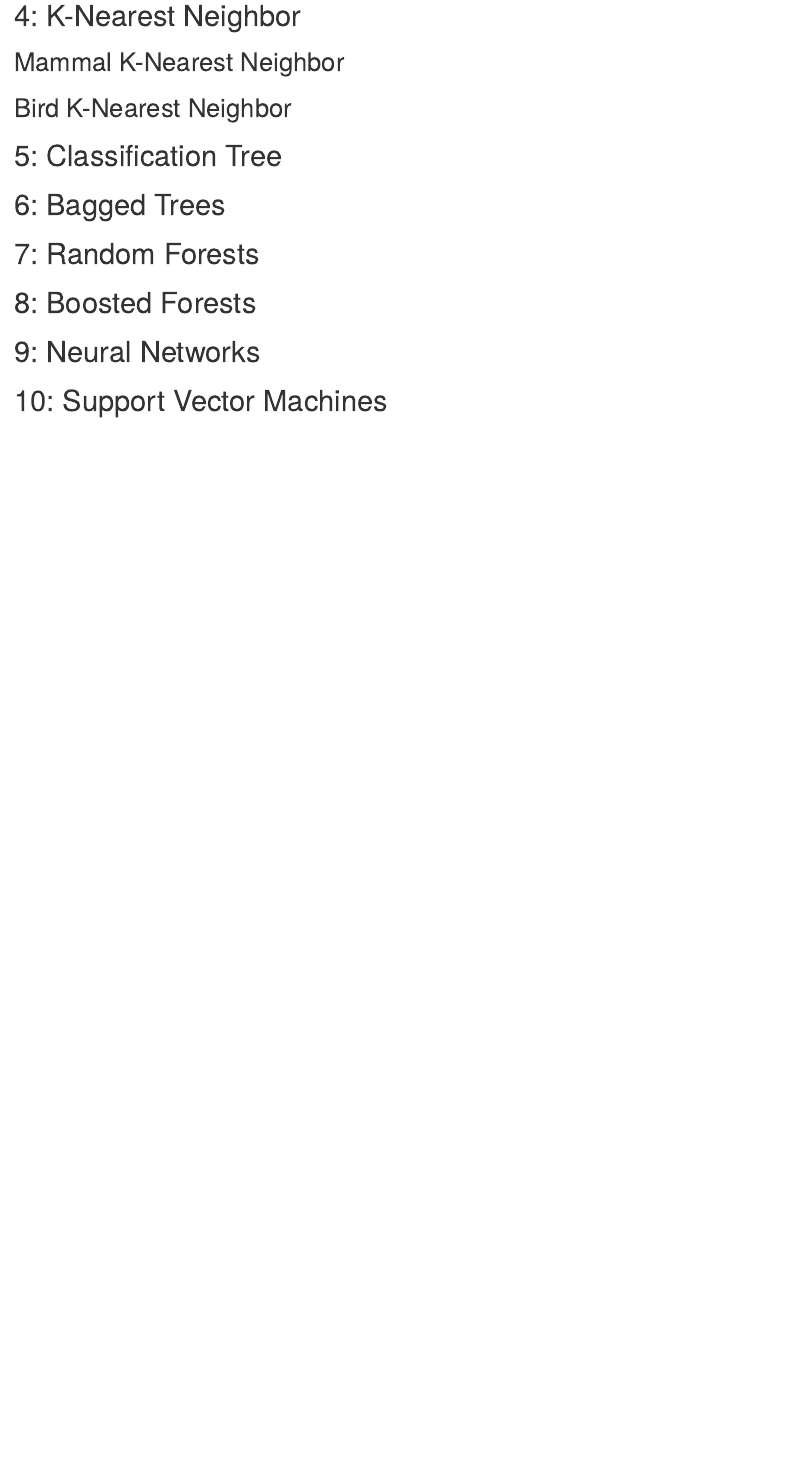
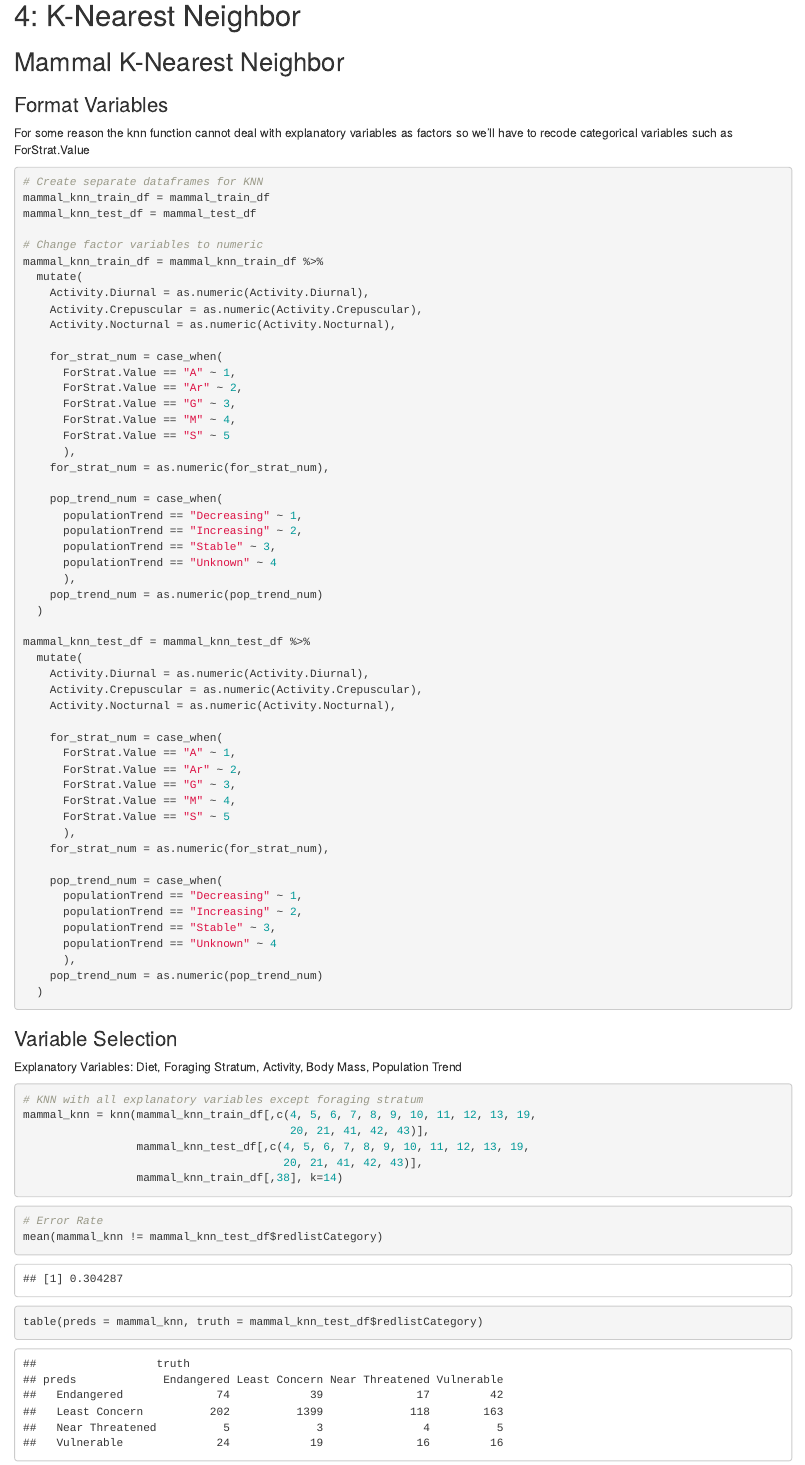
Before and after one commit to ryanvosbigian/STAT-434-Project, an R Markdown document (STAT434_project_modeling.Rmd): the page in a window 1100 px wide, from 6740 px down. Rendered offline with R 4.5, knitr and Pandoc, with nearby package versions; some code elsewhere in the file could not run offline.

Commit message:
Added KNN for mammals

````diff
--- a/STAT434_project_modeling.Rmd
+++ b/STAT434_project_modeling.Rmd
@@ -240,7 +240,81 @@ mean(bird_qda_pca1_pred$class != bird_test_df$redlistCategory)
 
 ## Mammal K-Nearest Neighbor
 
-```{r}
+### Format Variables
+For some reason the knn function cannot deal with explanatory variables as factors so we'll have to recode categorical variables such as ForStrat.Value
+```{r mammal change factors to numeric}
+
+# Create separate dataframes for KNN
+mammal_knn_train_df = mammal_train_df
+mammal_knn_test_df = mammal_test_df
+
+# Change factor variables to numeric
+mammal_knn_train_df = mammal_knn_train_df %>%
+  mutate(
+    Activity.Diurnal = as.numeric(Activity.Diurnal),
+    Activity.Crepuscular = as.numeric(Activity.Crepuscular),
+    Activity.Nocturnal = as.numeric(Activity.Nocturnal),
+
+    for_strat_num = case_when(
+      ForStrat.Value == "A" ~ 1,
+      ForStrat.Value == "Ar" ~ 2,
+      ForStrat.Value == "G" ~ 3,
+      ForStrat.Value == "M" ~ 4,
+      ForStrat.Value == "S" ~ 5
+      ),
+    for_strat_num = as.numeric(for_strat_num),
+
+    pop_trend_num = case_when(
+      populationTrend == "Decreasing" ~ 1,
+      populationTrend == "Increasing" ~ 2,
+      populationTrend == "Stable" ~ 3,
+      populationTrend == "Unknown" ~ 4
+      ),
+    pop_trend_num = as.numeric(pop_trend_num)
+  )
+
+mammal_knn_test_df = mammal_knn_test_df %>%
+  mutate(
+    Activity.Diurnal = as.numeric(Activity.Diurnal),
+    Activity.Crepuscular = as.numeric(Activity.Crepuscular),
+    Activity.Nocturnal = as.numeric(Activity.Nocturnal),
+
+    for_strat_num = case_when(
+      ForStrat.Value == "A" ~ 1,
+      ForStrat.Value == "Ar" ~ 2,
+      ForStrat.Value == "G" ~ 3,
+      ForStrat.Value == "M" ~ 4,
+      ForStrat.Value == "S" ~ 5
+      ),
+    for_strat_num = as.numeric(for_strat_num),
+
+    pop_trend_num = case_when(
+      populationTrend == "Decreasing" ~ 1,
+      populationTrend == "Increasing" ~ 2,
+      populationTrend == "Stable" ~ 3,
+      populationTrend == "Unknown" ~ 4
+      ),
+    pop_trend_num = as.numeric(pop_trend_num)
+  )
 
 ```
 
+### Variable Selection
+Explanatory Variables: Diet, Foraging Stratum, Activity, Body Mass, Population Trend
+```{r mammal knn variable selection}
+
+# KNN with all explanatory variables except foraging stratum
+mammal_knn = knn(mammal_knn_train_df[,c(4, 5, 6, 7, 8, 9, 10, 11, 12, 13, 19,
+                                        20, 21, 41, 42, 43)],
+                 mammal_knn_test_df[,c(4, 5, 6, 7, 8, 9, 10, 11, 12, 13, 19,
+                                       20, 21, 41, 42, 43)],
+                 mammal_knn_train_df[,38], k=14)
+
+```
+
+```{r mammal prediction and error rate}
+
+# Error Rate
+mean(mammal_knn != mammal_knn_test_df$redlistCategory)
+
+table(preds = mammal_knn, truth = mammal_knn_test_df$redlistCategory)
````
Also changed, not shown: STAT434_project_modeling.Rmd (34 more changed lines).
